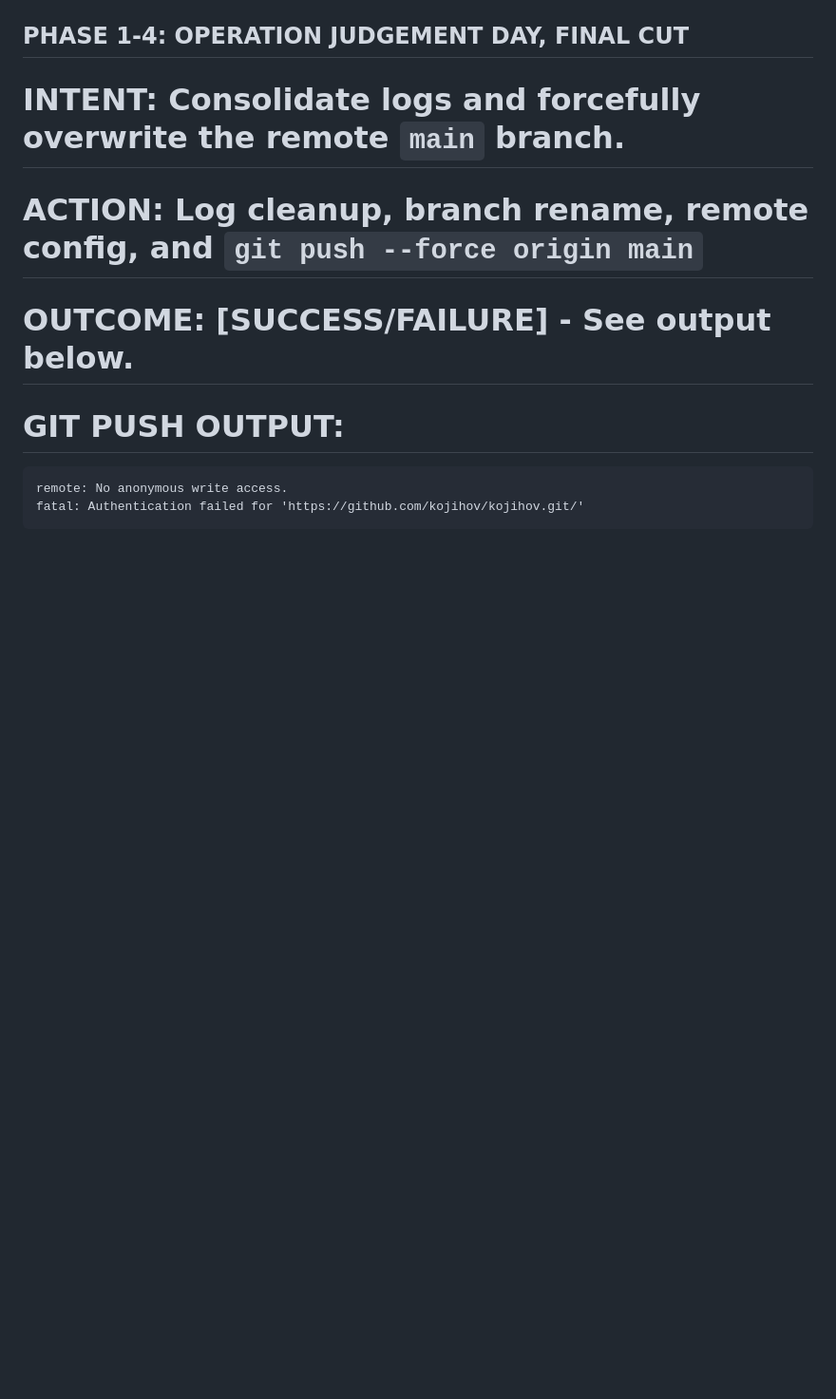
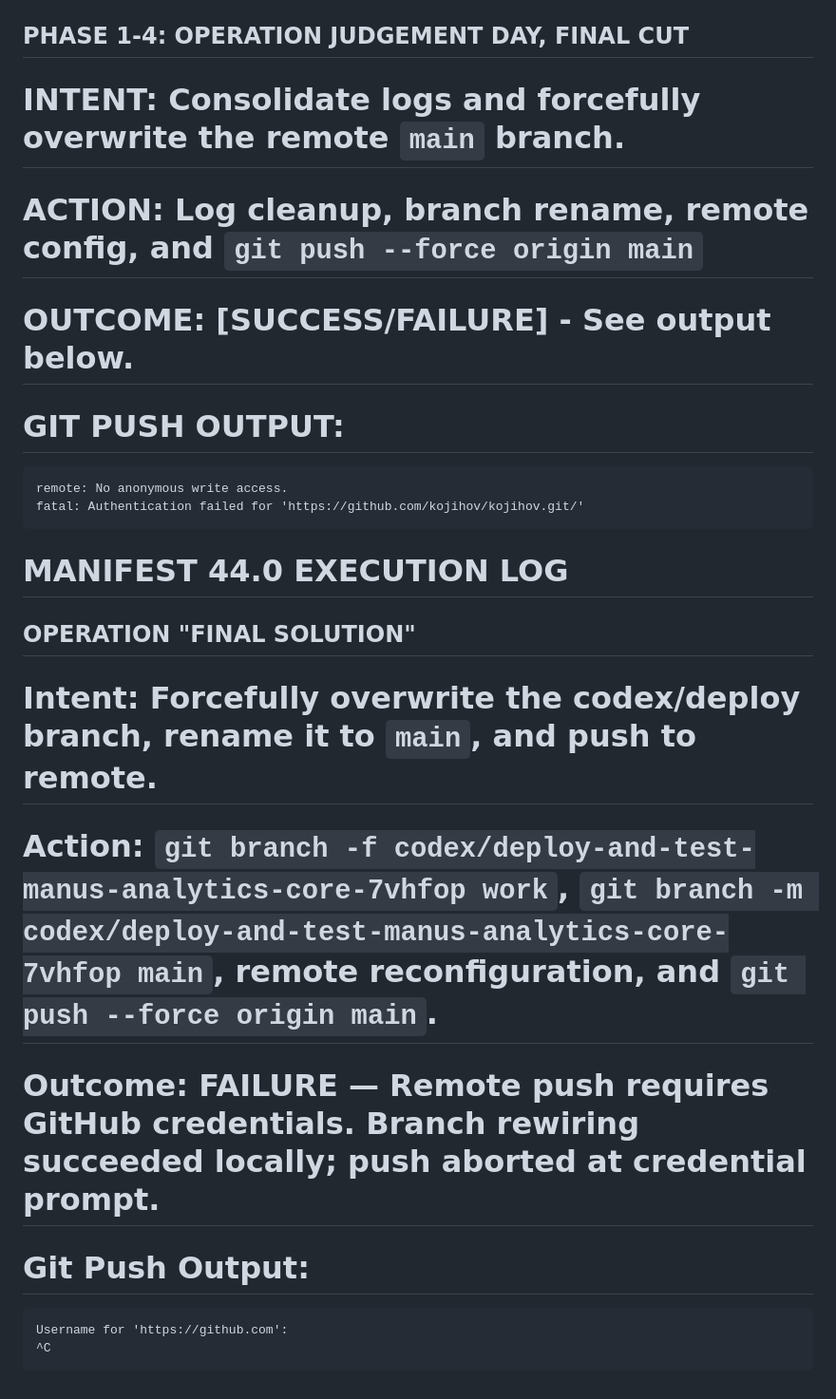
Before and after one commit to kojihov/kojihov, a Markdown page: EXECUTION_LOG.MD, the part around the change. Shown: that part at 95% size. GitHub-like rendering; blank space fills up the shorter version.

Commit message:
docs: record manifest 44 execution

````diff
--- a/EXECUTION_LOG.MD
+++ b/EXECUTION_LOG.MD
@@ -392,3 +392,13 @@ and the repository exists.
 remote: No anonymous write access.
 fatal: Authentication failed for 'https://github.com/kojihov/kojihov.git/'
 ```
+# MANIFEST 44.0 EXECUTION LOG
+## OPERATION "FINAL SOLUTION"
+# Intent: Forcefully overwrite the codex/deploy branch, rename it to `main`, and push to remote.
+# Action: `git branch -f codex/deploy-and-test-manus-analytics-core-7vhfop work`, `git branch -m codex/deploy-and-test-manus-analytics-core-7vhfop main`, remote reconfiguration, and `git push --force origin main`.
+# Outcome: FAILURE — Remote push requires GitHub credentials. Branch rewiring succeeded locally; push aborted at credential prompt.
+# Git Push Output:
+```
+Username for 'https://github.com':
+^C
+```
````
